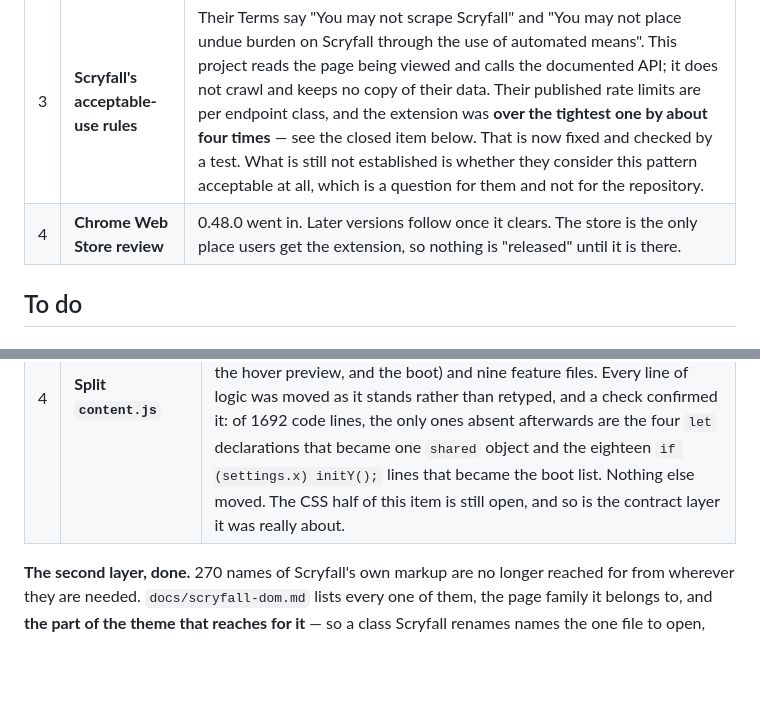
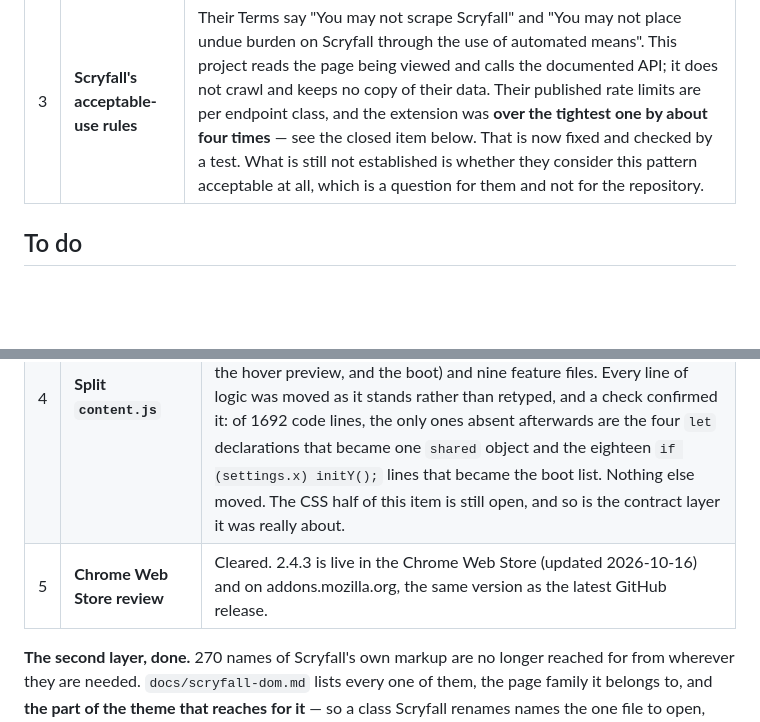
Before and after one commit to Solomag/scryfall-toolkit, a Markdown page: docs/ROADMAP.md, 2 parts joined by grey strips. Drawn GitHub-style; blank space fills up the shorter version.

```diff
--- a/docs/ROADMAP.md
+++ b/docs/ROADMAP.md
@@ -25,7 +25,6 @@ than the answer and is the first thing a reader will otherwise re-litigate.
 | | What | Where it stands |
 |---|---|---|
 | 3 | **Scryfall's acceptable-use rules** | Their Terms say "You may not scrape Scryfall" and "You may not place undue burden on Scryfall through the use of automated means". This project reads the page being viewed and calls the documented API; it does not crawl and keeps no copy of their data. Their published rate limits are per endpoint class, and the extension was **over the tightest one by about four times** — see the closed item below. That is now fixed and checked by a test. What is still not established is whether they consider this pattern acceptable at all, which is a question for them and not for the repository. |
-| 4 | **Chrome Web Store review** | 0.48.0 went in. Later versions follow once it clears. The store is the only place users get the extension, so nothing is "released" until it is there. |
 
 ## To do
 
@@ -65,6 +64,7 @@ section 7 of the store listing.
 | 2 | **A fourth Shambleshark module** | Ported and removed. `card-input-modifier` showed a card image on hovering a deck row; Scryfall's own tooltip covered the deck and the site already previews cards on hover, so it made the editor worse and duplicated the site. No code from it is in the package. |
 | 3 | **Rate limits, checked against the page that states them** | Done, 2026-10-01. Reading <https://scryfall.com/docs/api/rate-limits> rather than trusting the number already in the code found that one 130 ms slot for everything was about four times their limit for `/cards/search`, `/cards/named` and `/cards/collection` — the endpoints the finish column, the EDHREC artwork, the deck search and the hover preview all use. There was also no hold-back on a 429, and their page says a 429 means thirty seconds of limitation and then a possible ban. Each class now has its own queue at their published ceiling plus a margin, every call to the host goes through one of them, and a 429 holds all of them. The test that checks this reads the ceilings out of the source, because a `const` in a `vm` script is not reachable from the test context and because the numbers are the thing being asserted. |
 | 4 | **Split `content.js`** | Done, 2026-10-01. `content.js` was 1901 lines in one closure holding the clipboard, tags, print manipulation, CardTrader, EDHREC, formats, the deck page and the set filters. It is now `src/card-page/core.js` (the settings, what page this is, the request wrapper, the shared clipboard, the hover preview, and the boot) and nine feature files. Every line of logic was moved as it stands rather than retyped, and a check confirmed it: of 1692 code lines, the only ones absent afterwards are the four `let` declarations that became one `shared` object and the eighteen `if (settings.x) initY();` lines that became the boot list. Nothing else moved. The CSS half of this item is still open, and so is the contract layer it was really about. |
+| 5 | **Chrome Web Store review** | Cleared. 2.4.3 is live in the Chrome Web Store (updated 2026-10-16) and on addons.mozilla.org, the same version as the latest GitHub release. |
 
 **The second layer, done.** 270 names of Scryfall's own markup are no longer reached for from
 wherever they are needed. `docs/scryfall-dom.md` lists every one of them, the page family it
```
Also changed, not shown: other parts of docs/ROADMAP.md (+1 -1 lines).
